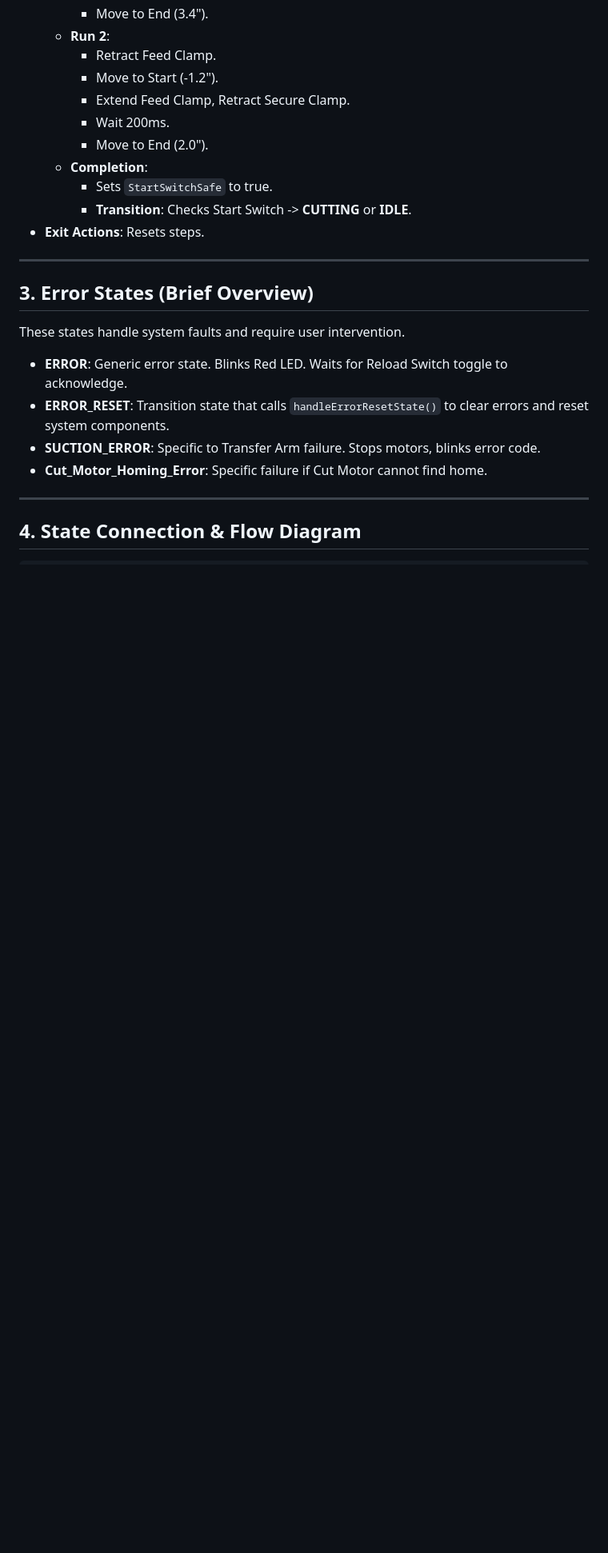
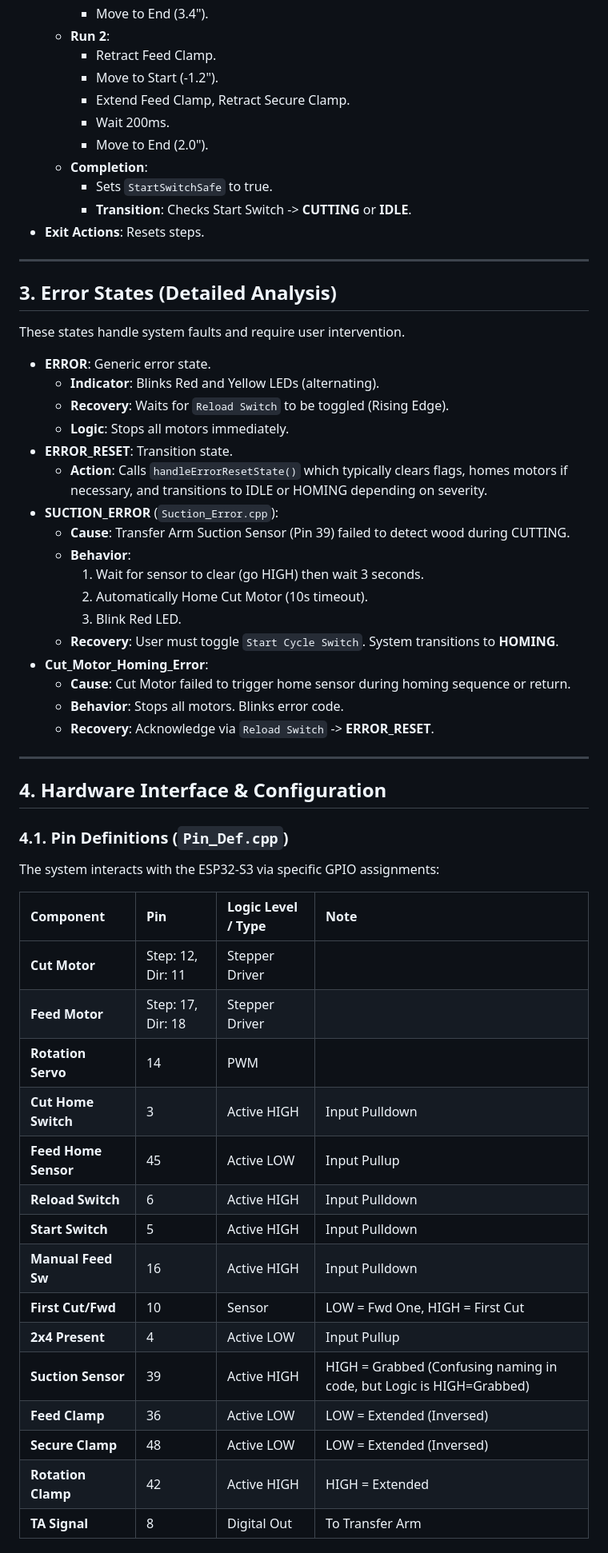
Before and after one commit to akivaweil/Stage-1-June25, a Markdown page: StateMachine_Documentation.md, the part around one of its changes. Shown at 80% size. Rendered like a GitHub page; blank space fills up the shorter version.

Commit message:
Update State Machine docs with hardware and error details
Co-authored-by: Cursor <cursoragent@cursor.com>

```diff
--- a/StateMachine_Documentation.md
+++ b/StateMachine_Documentation.md
@@ -218,15 +218,50 @@ The **State Manager** is the central nervous system of the firmware. It is respo
 
 ---
 
-## 3. Error States (Brief Overview)
+## 3. Error States (Detailed Analysis)
 
 These states handle system faults and require user intervention.
 
--   **ERROR**: Generic error state. Blinks Red LED. Waits for Reload Switch toggle to acknowledge.
--   **ERROR_RESET**: Transition state that calls `handleErrorResetState()` to clear errors and reset system components.
--   **SUCTION_ERROR**: Specific to Transfer Arm failure. Stops motors, blinks error code.
--   **Cut_Motor_Homing_Error**: Specific failure if Cut Motor cannot find home.
+-   **ERROR**: Generic error state.
+    -   **Indicator**: Blinks Red and Yellow LEDs (alternating).
+    -   **Recovery**: Waits for `Reload Switch` to be toggled (Rising Edge).
+    -   **Logic**: Stops all motors immediately.
+-   **ERROR_RESET**: Transition state.
+    -   **Action**: Calls `handleErrorResetState()` which typically clears flags, homes motors if necessary, and transitions to IDLE or HOMING depending on severity.
+-   **SUCTION_ERROR** (`Suction_Error.cpp`):
+    -   **Cause**: Transfer Arm Suction Sensor (Pin 39) failed to detect wood during CUTTING.
+    -   **Behavior**:
+        1.  Wait for sensor to clear (go HIGH) then wait 3 seconds.
+        2.  Automatically Home Cut Motor (10s timeout).
+        3.  Blink Red LED.
+    -   **Recovery**: User must toggle `Start Cycle Switch`. System transitions to **HOMING**.
+-   **Cut_Motor_Homing_Error**:
+    -   **Cause**: Cut Motor failed to trigger home sensor during homing sequence or return.
+    -   **Behavior**: Stops all motors. Blinks error code.
+    -   **Recovery**: Acknowledge via `Reload Switch` -> **ERROR_RESET**.
 
 ---
 
-## 4. State Connection & Flow Diagram
+## 4. Hardware Interface & Configuration
+
+### 4.1. Pin Definitions (`Pin_Def.cpp`)
+The system interacts with the ESP32-S3 via specific GPIO assignments:
+
+| Component | Pin | Logic Level / Type | Note |
+| :--- | :--- | :--- | :--- |
+| **Cut Motor** | Step: 12, Dir: 11 | Stepper Driver | |
+| **Feed Motor** | Step: 17, Dir: 18 | Stepper Driver | |
+| **Rotation Servo** | 14 | PWM | |
+| **Cut Home Switch** | 3 | Active HIGH | Input Pulldown |
+| **Feed Home Sensor** | 45 | Active LOW | Input Pullup |
+| **Reload Switch** | 6 | Active HIGH | Input Pulldown |
+| **Start Switch** | 5 | Active HIGH | Input Pulldown |
+| **Manual Feed Sw** | 16 | Active HIGH | Input Pulldown |
+| **First Cut/Fwd** | 10 | Sensor | LOW = Fwd One, HIGH = First Cut |
+| **2x4 Present** | 4 | Active LOW | Input Pullup |
+| **Suction Sensor** | 39 | Active HIGH | HIGH = Grabbed (Confusing naming in code, but Logic is HIGH=Grabbed) |
+| **Feed Clamp** | 36 | Active LOW | LOW = Extended (Inversed) |
+| **Secure Clamp** | 48 | Active LOW | LOW = Extended (Inversed) |
+| **Rotation Clamp** | 42 | Active HIGH | HIGH = Extended |
+| **TA Signal** | 8 | Digital Out | To Transfer Arm |
+
```
Also changed, not shown: other parts of StateMachine_Documentation.md (+34 -0 lines).
